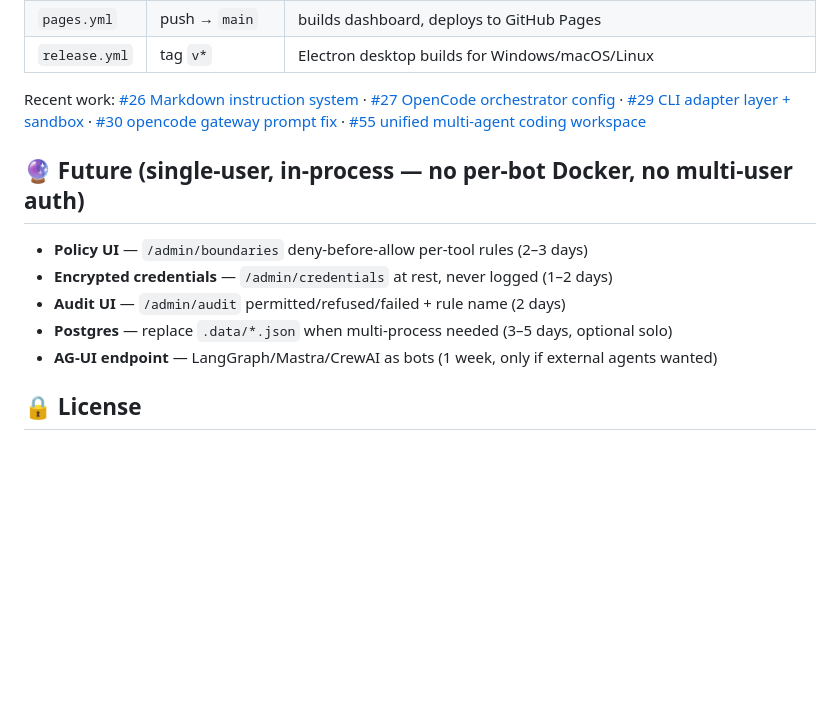
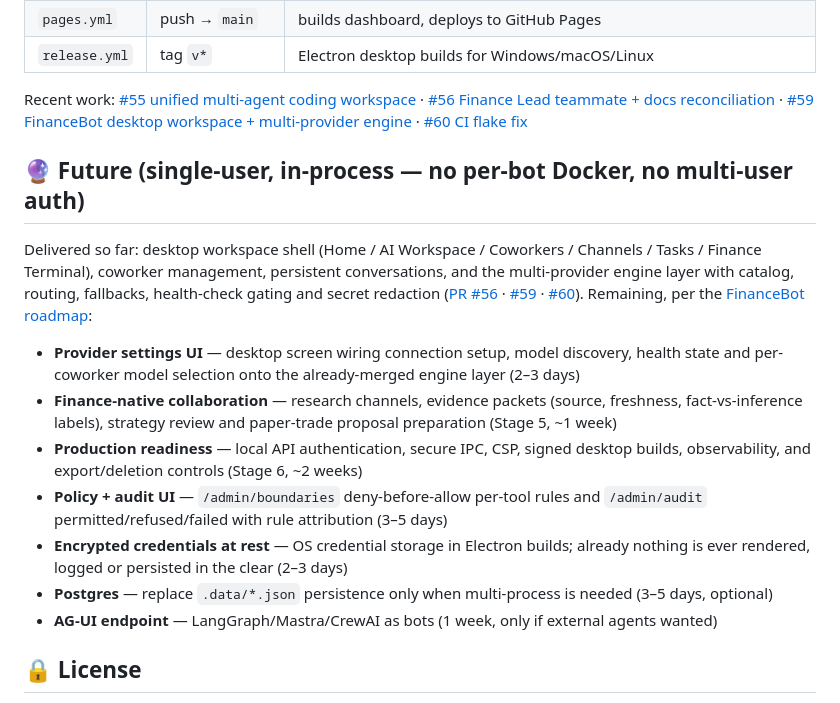
Before and after one commit to namana843-bit/finance-agent-os, a Markdown page: README.md, the part around the change. Rendered like a GitHub page; blank space fills up the shorter version.

Commit message:
docs: refresh Future section and recent-work links in README

```diff
--- a/README.md
+++ b/README.md
@@ -376,14 +376,18 @@ Workflows (`.github/workflows/`):
 | `pages.yml` | push → `main` | builds dashboard, deploys to GitHub Pages |
 | `release.yml` | tag `v*` | Electron desktop builds for Windows/macOS/Linux |
 
-Recent work: [#26 Markdown instruction system](https://github.com/namana843-bit/finance-agent-os/pull/26) · [#27 OpenCode orchestrator config](https://github.com/namana843-bit/finance-agent-os/pull/27) · [#29 CLI adapter layer + sandbox](https://github.com/namana843-bit/finance-agent-os/pull/29) · [#30 opencode gateway prompt fix](https://github.com/namana843-bit/finance-agent-os/pull/30) · [#55 unified multi-agent coding workspace](https://github.com/namana843-bit/finance-agent-os/pull/55)
+Recent work: [#55 unified multi-agent coding workspace](https://github.com/namana843-bit/finance-agent-os/pull/55) · [#56 Finance Lead teammate + docs reconciliation](https://github.com/namana843-bit/finance-agent-os/pull/56) · [#59 FinanceBot desktop workspace + multi-provider engine](https://github.com/namana843-bit/finance-agent-os/pull/59) · [#60 CI flake fix](https://github.com/namana843-bit/finance-agent-os/pull/60)
 
 ## 🔮 Future (single-user, in-process — no per-bot Docker, no multi-user auth)
 
-- **Policy UI** — `/admin/boundaries` deny-before-allow per-tool rules (2–3 days)
-- **Encrypted credentials** — `/admin/credentials` at rest, never logged (1–2 days)
-- **Audit UI** — `/admin/audit` permitted/refused/failed + rule name (2 days)
-- **Postgres** — replace `.data/*.json` when multi-process needed (3–5 days, optional solo)
+Delivered so far: desktop workspace shell (Home / AI Workspace / Coworkers / Channels / Tasks / Finance Terminal), coworker management, persistent conversations, and the multi-provider engine layer with catalog, routing, fallbacks, health-check gating and secret redaction ([PR #56](https://github.com/namana843-bit/finance-agent-os/pull/56) · [#59](https://github.com/namana843-bit/finance-agent-os/pull/59) · [#60](https://github.com/namana843-bit/finance-agent-os/pull/60)). Remaining, per the [FinanceBot roadmap](docs/FINANCEBOT_ROADMAP.md):
+
+- **Provider settings UI** — desktop screen wiring connection setup, model discovery, health state and per-coworker model selection onto the already-merged engine layer (2–3 days)
+- **Finance-native collaboration** — research channels, evidence packets (source, freshness, fact-vs-inference labels), strategy review and paper-trade proposal preparation (Stage 5, ~1 week)
+- **Production readiness** — local API authentication, secure IPC, CSP, signed desktop builds, observability, and export/deletion controls (Stage 6, ~2 weeks)
+- **Policy + audit UI** — `/admin/boundaries` deny-before-allow per-tool rules and `/admin/audit` permitted/refused/failed with rule attribution (3–5 days)
+- **Encrypted credentials at rest** — OS credential storage in Electron builds; already nothing is ever rendered, logged or persisted in the clear (2–3 days)
+- **Postgres** — replace `.data/*.json` persistence only when multi-process is needed (3–5 days, optional)
 - **AG-UI endpoint** — LangGraph/Mastra/CrewAI as bots (1 week, only if external agents wanted)
 
 ## 🔒 License
```
